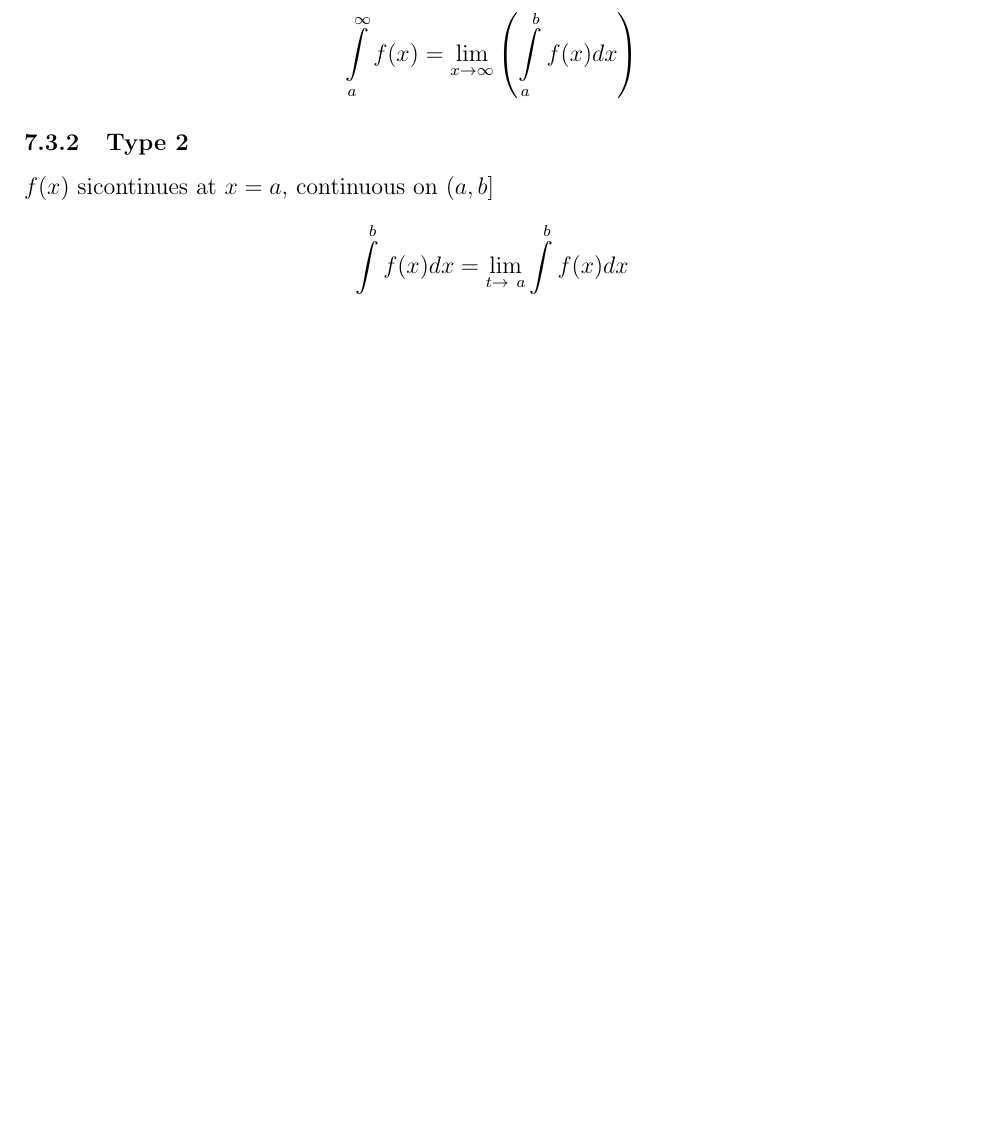
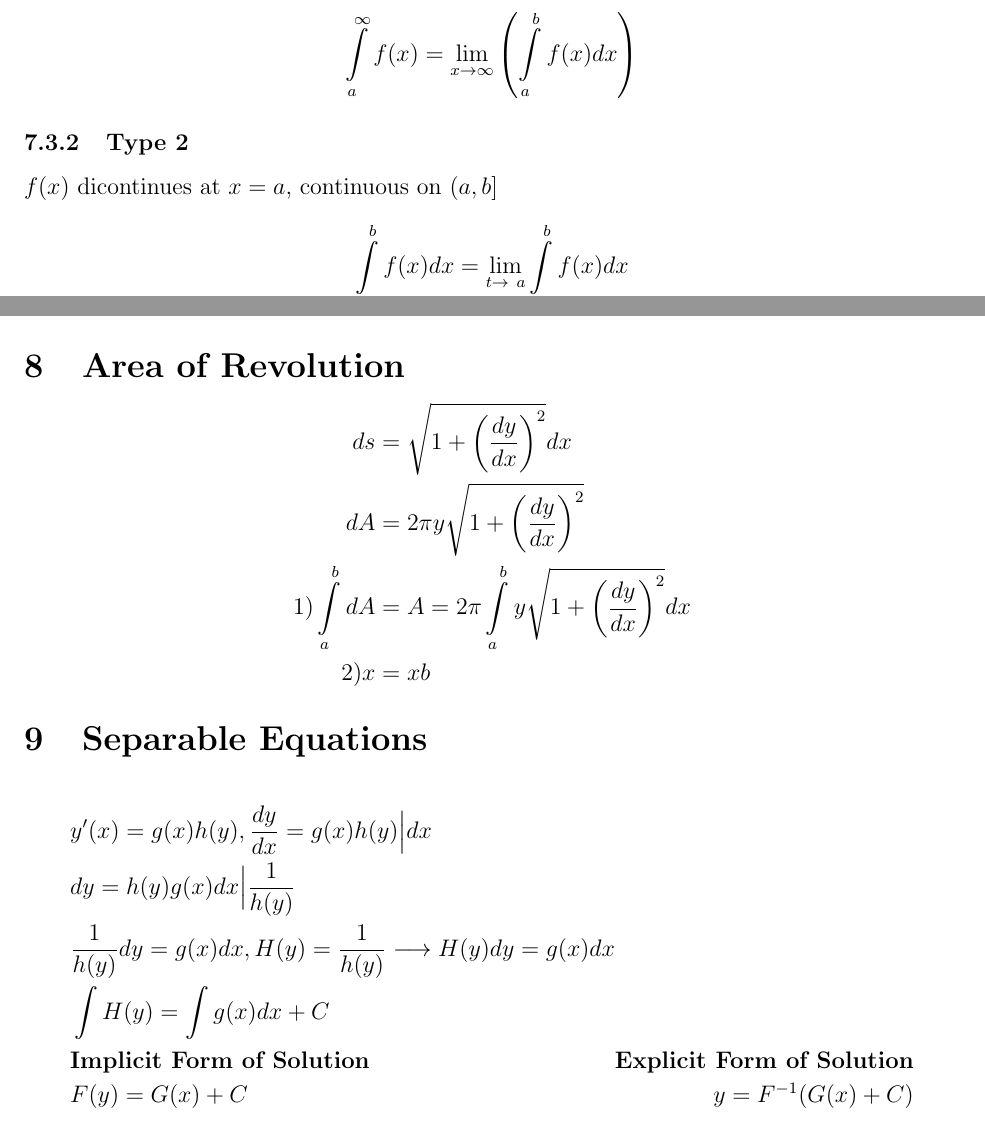
Before and after one commit to KVentayen/Resources, a LaTeX document (Math/MATH121/math121.tex): part of page 8 of 10 before the commit and two parts of pages 8 and 9 of 10 after it, the two joined at a grey line, cut so that both start at the same text, the shorter picture padded with empty space. Compiled offline with pdfLaTeX.

Commit message:
Added Area of Revolution and Separable Equations Sections.

```diff
--- a/Math/MATH121/math121.tex
+++ b/Math/MATH121/math121.tex
@@ -310,7 +310,7 @@ $x \in [a,b]$, $f(x)$ is continuous on $[a,b)$ at $x=b$ $f(x)$ discontinues
 \end{gather*}
 
 \subsubsection{Type 2}
-$f(x)$ sicontinues at $x=a$, continuous on $(a,b]$
+$f(x)$ dicontinues at $x=a$, continuous on $(a,b]$
 \begin{gather*}
   %x \in [a,b], f(x) \text{ - continuous on } [a, b)\\
   \int \limits _{a}^{b} f(x)dx = \lim_{t\to\ a} \int \limits _{t}^{b} f(x) dx
@@ -329,6 +329,26 @@ $f(x)$ is continuous
   &&S' = \int \limits _{a}^{b} &\sqrt{(x'(t))^2 + (y'(t))^2}
 \end{flalign*}
 
+\section{Area of Revolution}
+\begin{equation*}
+\begin{split}
+  ds &= \sqrt{1+ \left( \frac{dy}{dx} \right) ^2} dx\\
+  dA &= 2\pi y \sqrt{1+ \left( \frac{dy}{dx} \right) ^2}\\
+  1) \int \limits _{a}^{b} dA &= A = 2\pi \int \limits _{a}^{b} y \sqrt{1 + \left( \frac{dy}{dx} \right)^2} dx\\
+  2) x &= xb
+\end{split}
+\end{equation*}
+
+\section{Separable Equations}
+\begin{alignat*}{2}
+  &y'(x) = g(x) h(y), \frac{dy}{dx} = g(x)h(y) \Big| dx\\
+  &dy = h(y)g(x) dx \Big| \frac{1}{h(y)}\\
+  &\frac{1}{h(y)} dy = g(x) dx, H(y) = \frac{1}{h(y)} \longrightarrow H(y)dy = g(x)dx\\
+  &\int \limits H(y) = \int \limits g(x) dx + C\\
+  &\textbf{Implicit Form of Solution}   &\textbf{Explicit Form of Solution}\\
+  &F(y) = G(x) + C  &y = F^{-1}(G(x) + C)\\
+\end{alignat*}
+
 \pagebreak
 
 \section{Additional Resources}
```
Also changed, not shown: Math/MATH121/math121.pdf.
